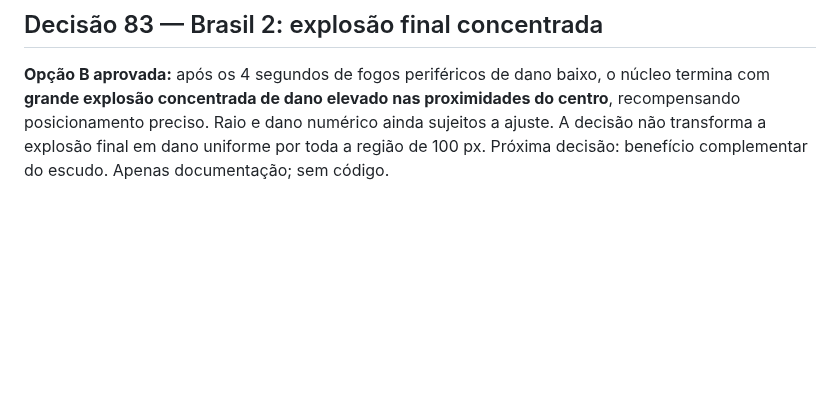
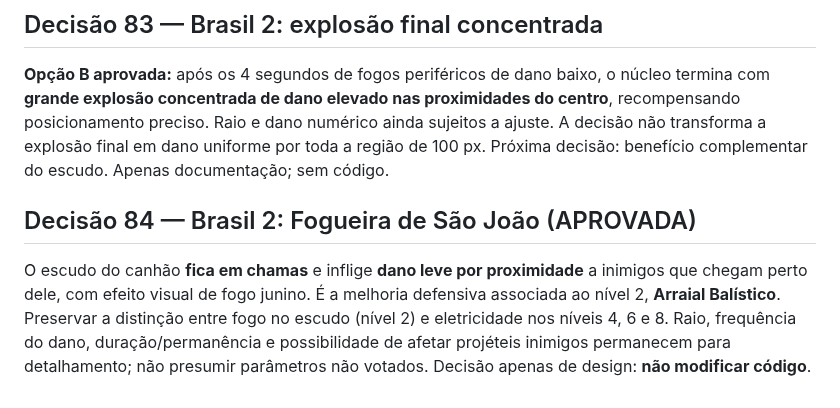
Before and after one commit to gabelsqt/jogo-da-soberana, a Markdown page: docs/implementacao-v1.md, the part around the change. Drawn GitHub-style; blank space fills up the shorter version.

Commit message:
docs: decisão 84 Fogueira de São João no escudo Brasil 2

```diff
--- a/docs/implementacao-v1.md
+++ b/docs/implementacao-v1.md
@@ -80,3 +80,7 @@ Não selecionar as alternativas K–N. Voltar à definição da experiência de
 ## Decisão 83 — Brasil 2: explosão final concentrada
 
 **Opção B aprovada:** após os 4 segundos de fogos periféricos de dano baixo, o núcleo termina com **grande explosão concentrada de dano elevado nas proximidades do centro**, recompensando posicionamento preciso. Raio e dano numérico ainda sujeitos a ajuste. A decisão não transforma a explosão final em dano uniforme por toda a região de 100 px. Próxima decisão: benefício complementar do escudo. Apenas documentação; sem código.
+
+## Decisão 84 — Brasil 2: Fogueira de São João (APROVADA)
+
+O escudo do canhão **fica em chamas** e inflige **dano leve por proximidade** a inimigos que chegam perto dele, com efeito visual de fogo junino. É a melhoria defensiva associada ao nível 2, **Arraial Balístico**. Preservar a distinção entre fogo no escudo (nível 2) e eletricidade nos níveis 4, 6 e 8. Raio, frequência do dano, duração/permanência e possibilidade de afetar projéteis inimigos permanecem para detalhamento; não presumir parâmetros não votados. Decisão apenas de design: **não modificar código**.
```
